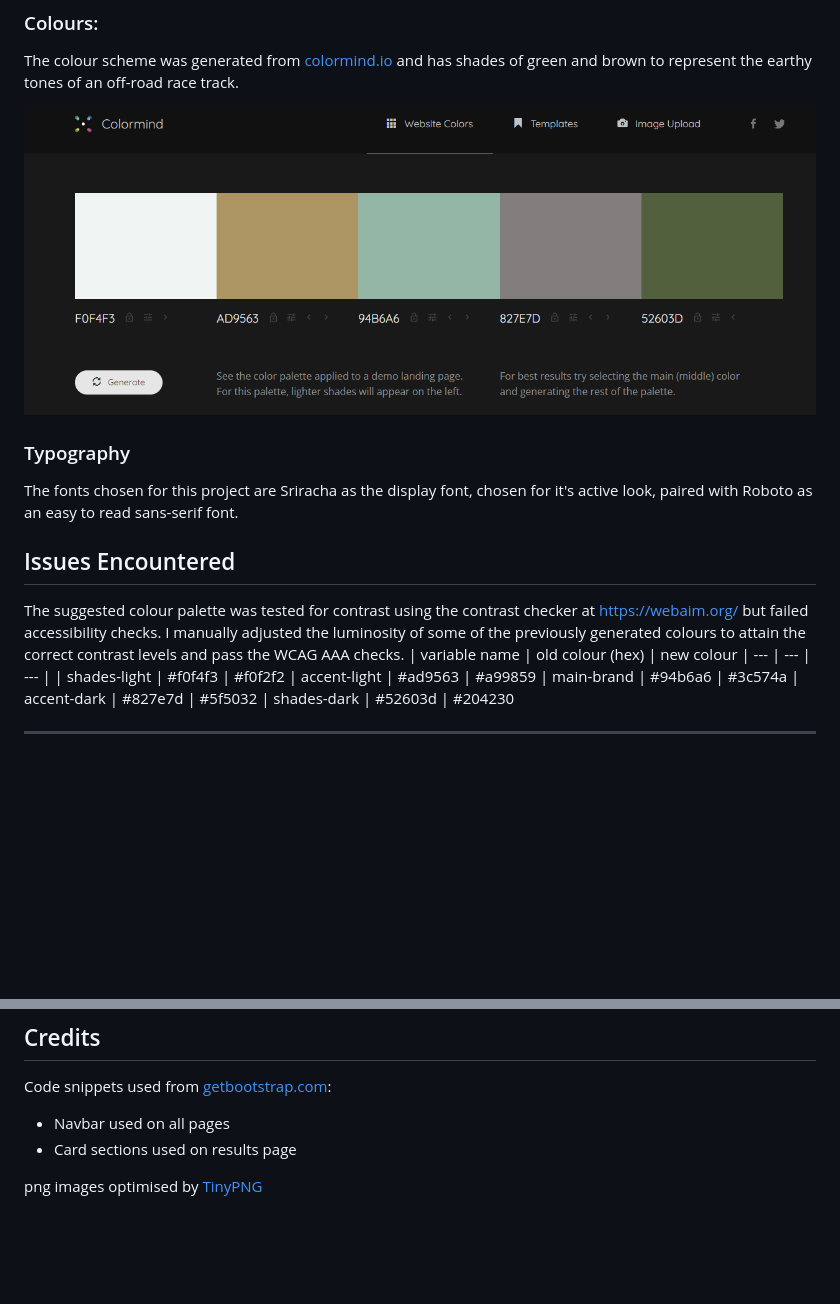
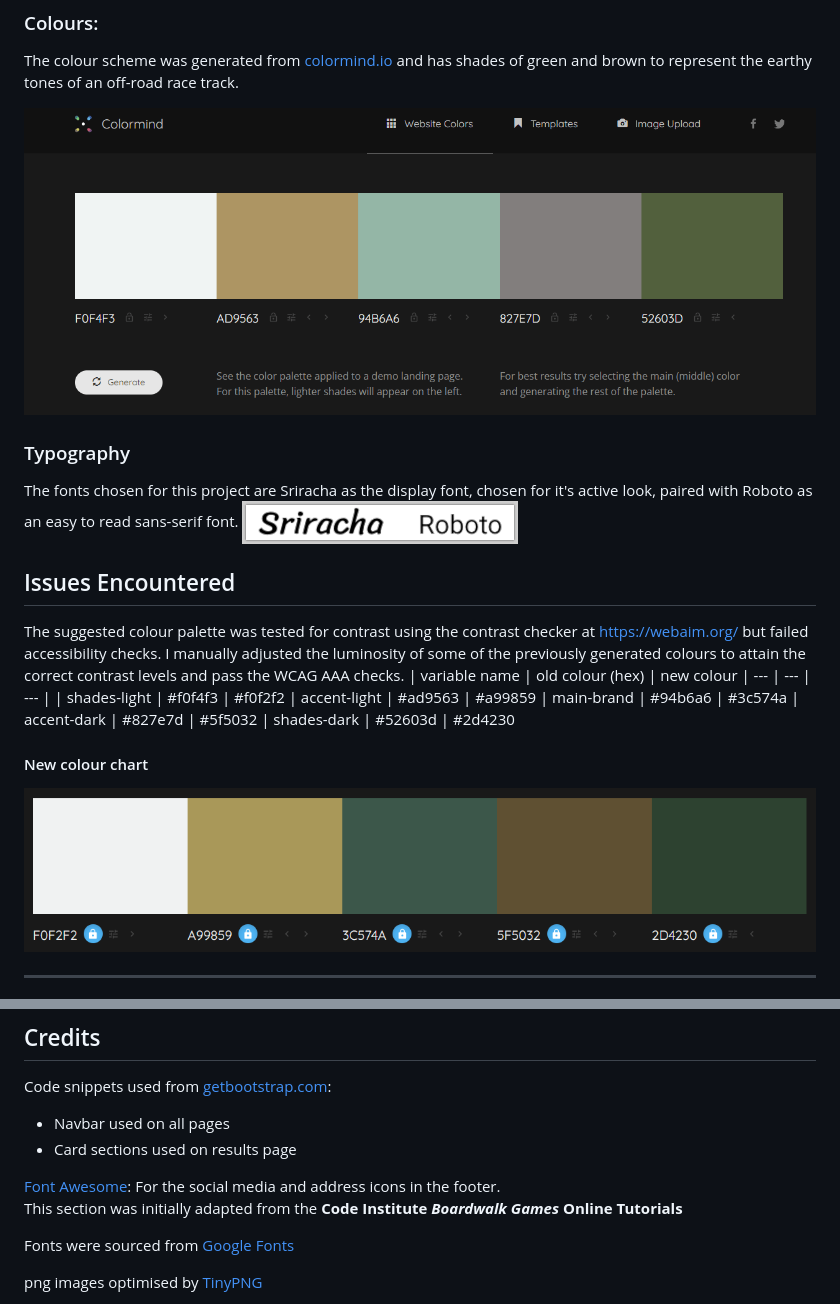
Before and after one commit to motogoatUK/simon-project-1, a Markdown page: README.md, 2 parts joined by grey strips. GitHub-like rendering; pictures changed too: assets/images/p1-colour-chart-r2.png (added), assets/images/p1-fonts.png (added); blank space fills up the shorter version.

Commit message:
readme updated and further images added. 1 file renamed

```diff
--- a/README.md
+++ b/README.md
@@ -34,11 +34,11 @@ Homepage example: ![Homepage wireframe](assets/images/browngrass-wireframe1-opt.
 The colour scheme was generated from [colormind.io](colormind.io) and has shades of green and brown to represent the earthy tones of an off-road race track.
 
 
-![Colour Swatch](assets/images/dc-p1-colourchart.png)
+![Colour Swatch](assets/images/p1-colour-chart.png)
 
 ### Typography
 The fonts chosen for this project are Sriracha as the display font, chosen for it's active look, paired with Roboto as an easy to read sans-serif font.
-
+![Fonts - Sriracha and Roboto](assets/images/p1-fonts.png)
 ## Issues Encountered
 The suggested colour palette was tested for contrast using the contrast checker at [https://webaim.org/](https://webaim.org/resources/contrastchecker/) but failed accessibility checks. I manually adjusted the luminosity of some of the previously generated colours to attain the correct contrast levels and pass the WCAG AAA checks.
 | variable name | old colour (hex) | new colour
@@ -47,7 +47,10 @@ The suggested colour palette was tested for contrast using the contrast checker
 | accent-light	| #ad9563 | #a99859
 | main-brand	| #94b6a6 | #3c574a
 | accent-dark	| #827e7d | #5f5032
-| shades-dark	| #52603d | #204230
+| shades-dark	| #52603d | #2d4230
+
+#### New colour chart
+![New Colour Swatch](assets/images/p1-colour-chart-r2.png)
 
 <hr>
 
@@ -94,6 +117,11 @@ Code snippets used from [getbootstrap.com](https://getbootstrap.com/docs/5.3/):
 - Navbar used on all pages
 - Card sections used on results page
 
+[Font Awesome](https://fontawesome.com): For the social media and address icons in the footer.
+This section was initially adapted from the **Code Institute _Boardwalk Games_ Online Tutorials**
+
+Fonts were sourced from [Google Fonts](https://fonts.google.com)
+
 png images optimised by [TinyPNG](https://tinypng.com)
 
 AI images created with [Gemini AI](https://gemini.google.com/) using prompts such as _"Create a photorealistic or stylized image in 4K resolution of a motocross track, viewed from above. The composition should be balanced and friendly. The color palette should be bright and positive, conveying enthusiasm and energy. The environment should be a motocross track or a related outdoor rural setting. The camera angle should be from above. Add natural lighting to create a warm and inviting atmosphere."_
```
Also changed, not shown: other parts of README.md (+25 -5 lines), assets/images/dc-github-deployed.png (added), assets/images/p1-colour-chart.png (renamed from assets/images/dc-p1-colourchart.png).
